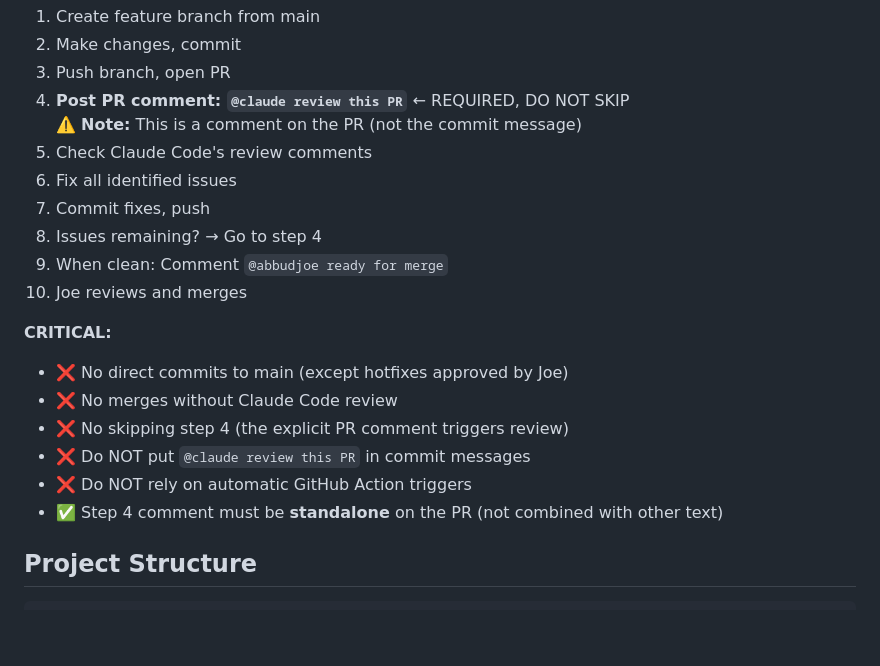
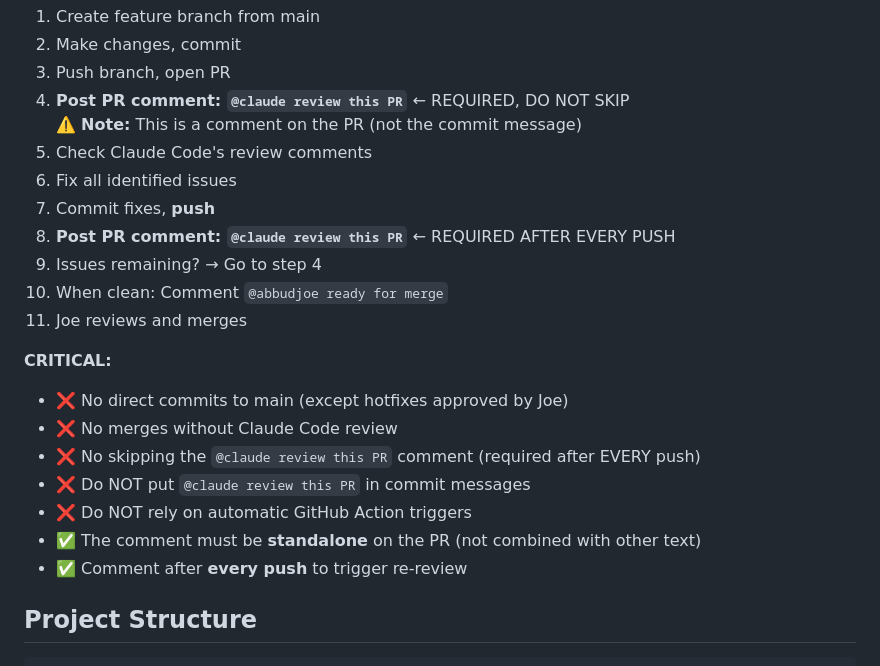
Before and after one commit to abbudjoe/TribalMemory, a Markdown page: CLAUDE.md, the part around the change. Drawn GitHub-style; blank space fills up the shorter version.

Commit message:
docs: update CLAUDE.md to require @claude review comment after every push
Clarifies that the  comment must be posted
after EVERY push, not just once when opening the PR.

```diff
--- a/CLAUDE.md
+++ b/CLAUDE.md
@@ -56,18 +56,20 @@ Every feature needs tests. Every bug fix needs a failing regression test first.
    ⚠️ **Note:** This is a comment on the PR (not the commit message)
 5. Check Claude Code's review comments
 6. Fix all identified issues
-7. Commit fixes, push
-8. Issues remaining? → Go to step 4
-9. When clean: Comment `@abbudjoe ready for merge`
-10. Joe reviews and merges
+7. Commit fixes, **push**
+8. **Post PR comment: `@claude review this PR`** ← REQUIRED AFTER EVERY PUSH
+9. Issues remaining? → Go to step 4
+10. When clean: Comment `@abbudjoe ready for merge`
+11. Joe reviews and merges
 
 **CRITICAL:**
 - ❌ No direct commits to main (except hotfixes approved by Joe)
 - ❌ No merges without Claude Code review
-- ❌ No skipping step 4 (the explicit PR comment triggers review)
+- ❌ No skipping the `@claude review this PR` comment (required after EVERY push)
 - ❌ Do NOT put `@claude review this PR` in commit messages
 - ❌ Do NOT rely on automatic GitHub Action triggers
-- ✅ Step 4 comment must be **standalone** on the PR (not combined with other text)
+- ✅ The comment must be **standalone** on the PR (not combined with other text)
+- ✅ Comment after **every push** to trigger re-review
 
 ## Project Structure
 
```
